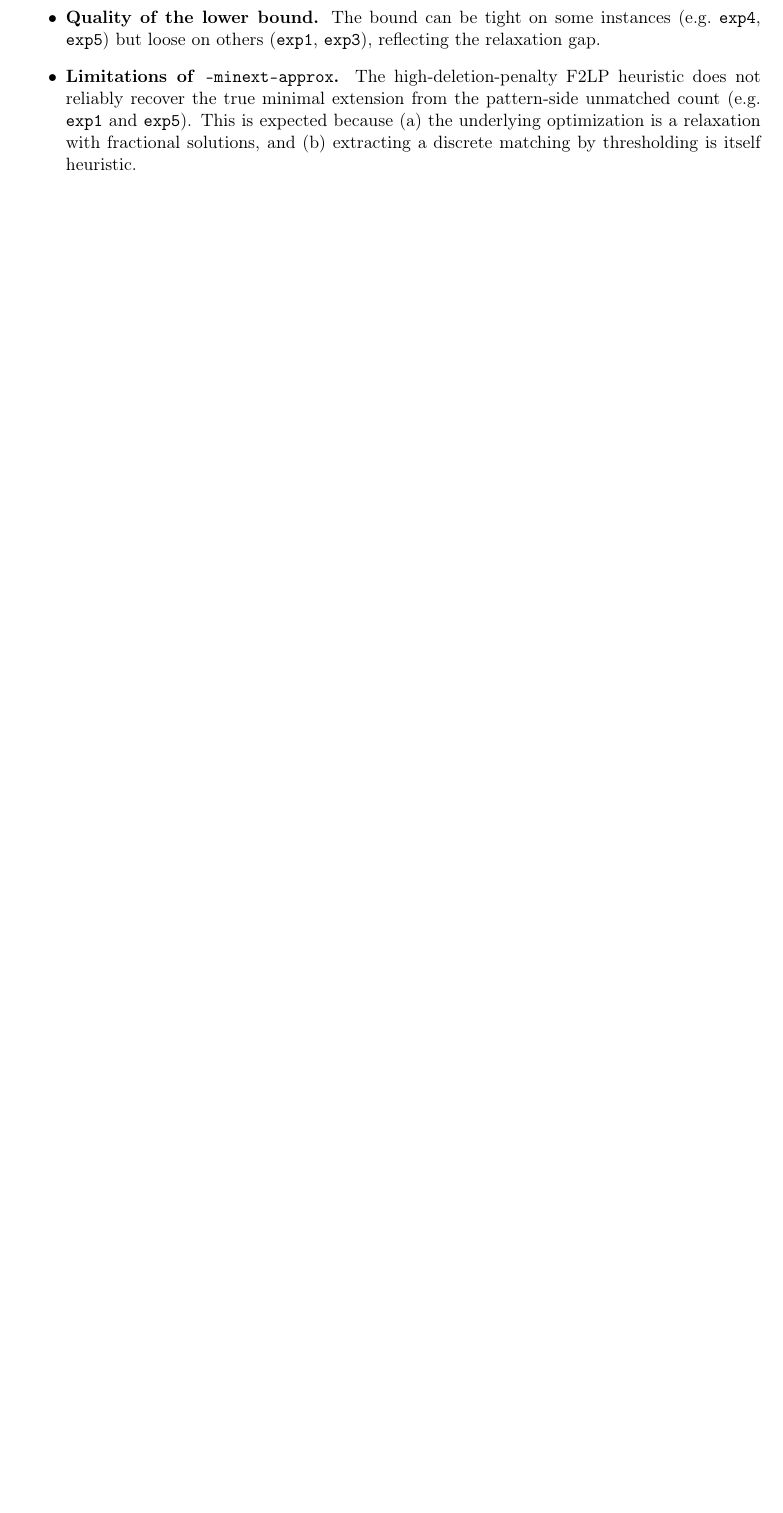
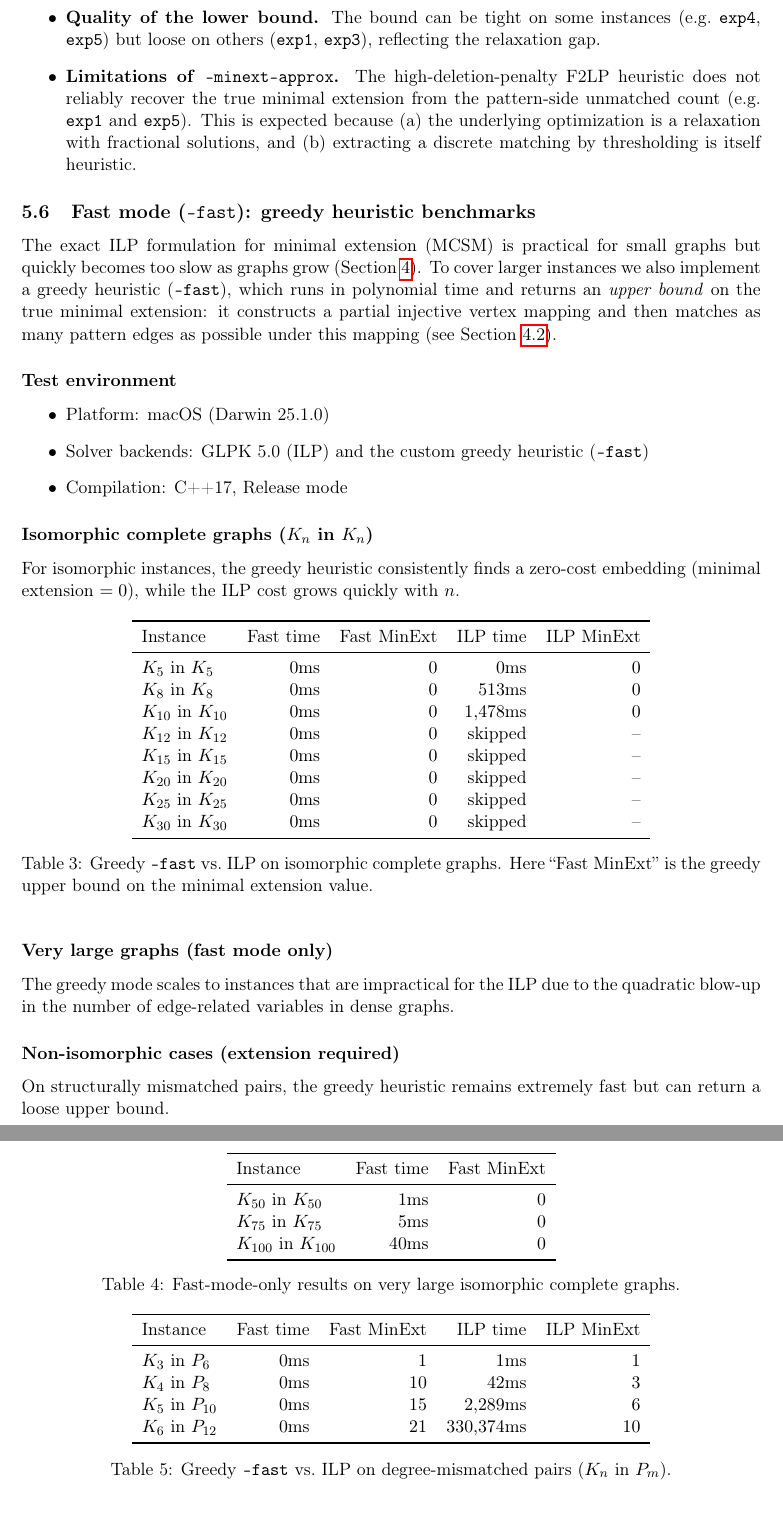
Before and after one commit to PW-kirylvolkau/gempp-simplified, a LaTeX document (report/main.tex): part of page 10 of 14 before the commit and two parts of pages 10 and 11 of 15 after it, the two joined at a grey line, cut so that both start at the same text, the shorter picture padded with empty space. Compiled offline with pdfLaTeX.

Commit message:
final report

```diff
--- a/report/main.tex
+++ b/report/main.tex
@@ -488,3 +488,79 @@ The results highlight several important points:
   This is expected because (a) the underlying optimization is a relaxation with fractional solutions, and (b) extracting a discrete matching by thresholding is itself heuristic.
 \end{itemize}
 
+\subsection{Fast mode (\texttt{--fast}): greedy heuristic benchmarks}
+\label{subsec:fast-bench}
+
+The exact ILP formulation for minimal extension (MCSM) is practical for small graphs but quickly becomes too slow as graphs grow (Section~\ref{sec:approx}).
+To cover larger instances we also implement a greedy heuristic (\texttt{--fast}), which runs in polynomial time and returns an \emph{upper bound} on the true minimal extension:
+it constructs a partial injective vertex mapping and then matches as many pattern edges as possible under this mapping (see Section~\ref{subsec:approx-extension}).
+
+\subsubsection*{Test environment}
+\begin{itemize}
+  \item Platform: macOS (Darwin 25.1.0)
+  \item Solver backends: GLPK 5.0 (ILP) and the custom greedy heuristic (\texttt{--fast})
+  \item Compilation: C++17, Release mode
+\end{itemize}
+
+\subsubsection*{Isomorphic complete graphs ($K_n$ in $K_n$)}
+For isomorphic instances, the greedy heuristic consistently finds a zero-cost embedding (minimal extension $=0$), while the ILP cost grows quickly with $n$.
+
+\begin{table}[ht]
+\centering
+\begin{tabular}{lrrrr}
+\toprule
+Instance & Fast time & Fast MinExt & ILP time & ILP MinExt \\
+\midrule
+$K_{5}$ in $K_{5}$   & $0$ms  & $0$ & $0$ms    & $0$ \\
+$K_{8}$ in $K_{8}$   & $0$ms  & $0$ & $513$ms  & $0$ \\
+$K_{10}$ in $K_{10}$ & $0$ms  & $0$ & $1{,}478$ms & $0$ \\
+$K_{12}$ in $K_{12}$ & $0$ms  & $0$ & skipped & -- \\
+$K_{15}$ in $K_{15}$ & $0$ms  & $0$ & skipped & -- \\
+$K_{20}$ in $K_{20}$ & $0$ms  & $0$ & skipped & -- \\
+$K_{25}$ in $K_{25}$ & $0$ms  & $0$ & skipped & -- \\
+$K_{30}$ in $K_{30}$ & $0$ms  & $0$ & skipped & -- \\
+\bottomrule
+\end{tabular}
+\caption{Greedy \texttt{--fast} vs.\ ILP on isomorphic complete graphs. Here ``Fast MinExt'' is the greedy upper bound on the minimal extension value.}
+\label{tab:fast-kn-kn}
+\end{table}
+
+\subsubsection*{Very large graphs (fast mode only)}
+The greedy mode scales to instances that are impractical for the ILP due to the quadratic blow-up in the number of edge-related variables in dense graphs.
+
+\begin{table}[ht]
+\centering
+\begin{tabular}{lrr}
+\toprule
+Instance & Fast time & Fast MinExt \\
+\midrule
+$K_{50}$ in $K_{50}$   & $1$ms  & $0$ \\
+$K_{75}$ in $K_{75}$   & $5$ms  & $0$ \\
+$K_{100}$ in $K_{100}$ & $40$ms & $0$ \\
+\bottomrule
+\end{tabular}
+\caption{Fast-mode-only results on very large isomorphic complete graphs.}
+\label{tab:fast-large}
+\end{table}
+
+\subsubsection*{Non-isomorphic cases (extension required)}
+On structurally mismatched pairs, the greedy heuristic remains extremely fast but can return a loose upper bound.
+
+\paragraph{Complete graph in a path ($K_n$ in $P_m$).}
+\begin{table}[ht]
+\centering
+\begin{tabular}{lrrrr}
+\toprule
+Instance & Fast time & Fast MinExt & ILP time & ILP MinExt \\
+\midrule
+$K_{3}$ in $P_{6}$   & $0$ms & $1$  & $1$ms     & $1$ \\
+$K_{4}$ in $P_{8}$   & $0$ms & $10$ & $42$ms    & $3$ \\
+$K_{5}$ in $P_{10}$  & $0$ms & $15$ & $2{,}289$ms & $6$ \\
+$K_{6}$ in $P_{12}$  & $0$ms & $21$ & $330{,}374$ms & $10$ \\
+\bottomrule
+\end{tabular}
+\caption{Greedy \texttt{--fast} vs.\ ILP on degree-mismatched pairs ($K_n$ in $P_m$).}
+\label{tab:fast-kn-pm}
+\end{table}
+
+\paragraph{Cycle in a complete graph ($C_n$ in $K_n$).}
```
Also changed, not shown: report/main.tex (21 more changed lines).
